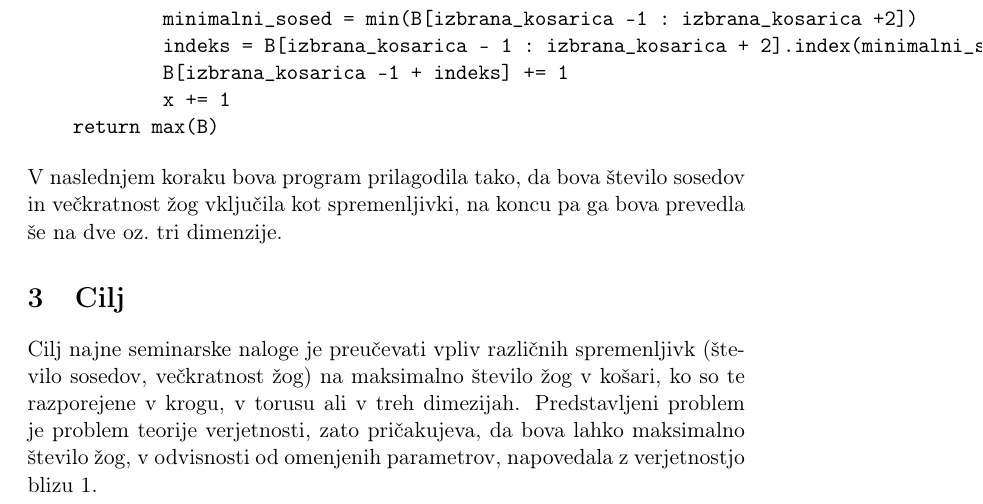
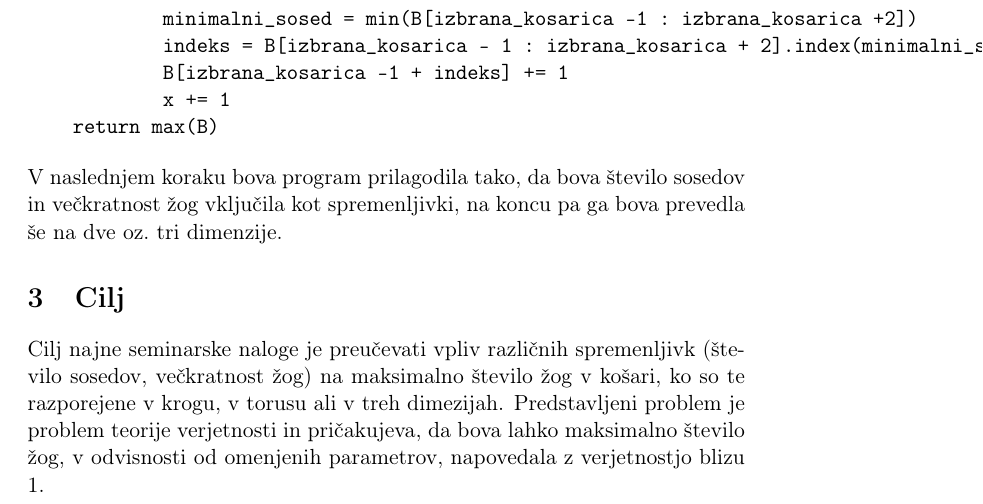
Before and after one commit to MasaOrelj/The-power-of-adjacent-choices, a LaTeX document (opis_problema.tex): part of page 3 of 3, cut so that both start at the same text. Compiled offline with pdfLaTeX.

Commit message:
slovnični popravki

```diff
--- a/opis_problema.tex
+++ b/opis_problema.tex
@@ -94,7 +94,7 @@ na koncu pa ga bova prevedla še na dve oz.\ tri dimenzije.
 
 \section{Cilj}
 Cilj najne seminarske naloge je preučevati vpliv različnih spremenljivk (število sosedov, večkratnost žog) na maksimalno število žog
-v košari, ko so te razporejene v krogu, v torusu ali v treh dimezijah. Predstavljeni problem je problem teorije verjetnosti, zato pričakujeva,
+v košari, ko so te razporejene v krogu, v torusu ali v treh dimezijah. Predstavljeni problem je problem teorije verjetnosti in pričakujeva,
 da bova lahko maksimalno število žog, v odvisnosti od omenjenih parametrov, napovedala z verjetnostjo blizu 1.
 
 \end{document}
```
Also changed, not shown: opis_problema.pdf, 3 other files.
